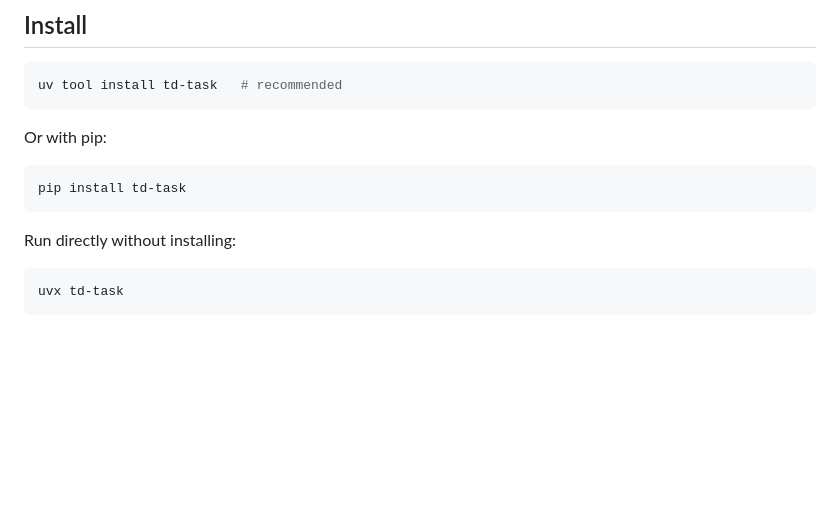
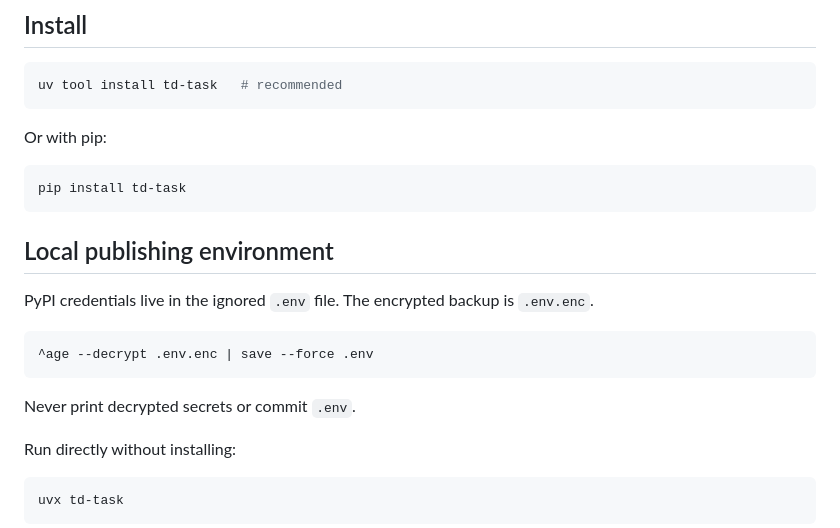
Before and after one commit to lucaspon/td, a Markdown page: README.md, the part around the change. Drawn GitHub-style; blank space fills up the shorter version.

Commit message:
Document encrypted environment workflow

````diff
--- a/README.md
+++ b/README.md
@@ -16,6 +16,17 @@ Or with pip:
 ```bash
 pip install td-task
 ```
+
+## Local publishing environment
+
+PyPI credentials live in the ignored `.env` file. The encrypted backup is
+`.env.enc`.
+
+```nu
+^age --decrypt .env.enc | save --force .env
+```
+
+Never print decrypted secrets or commit `.env`.
 
 Run directly without installing:
 
````
